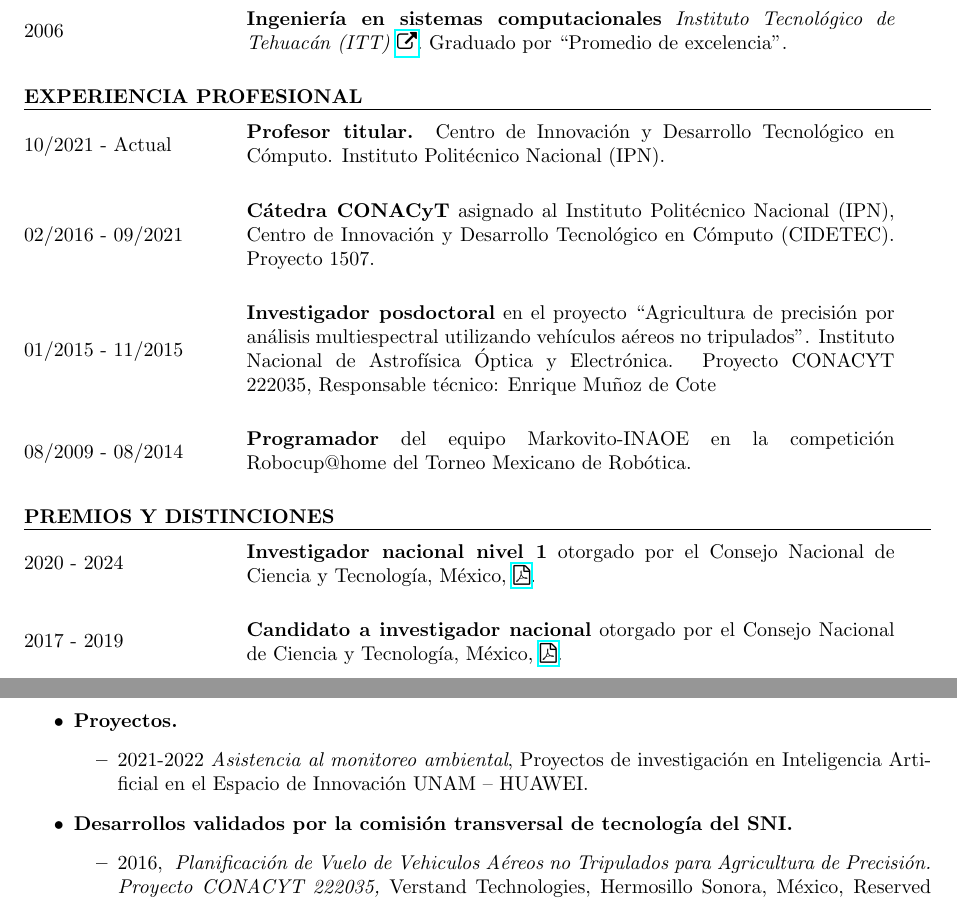
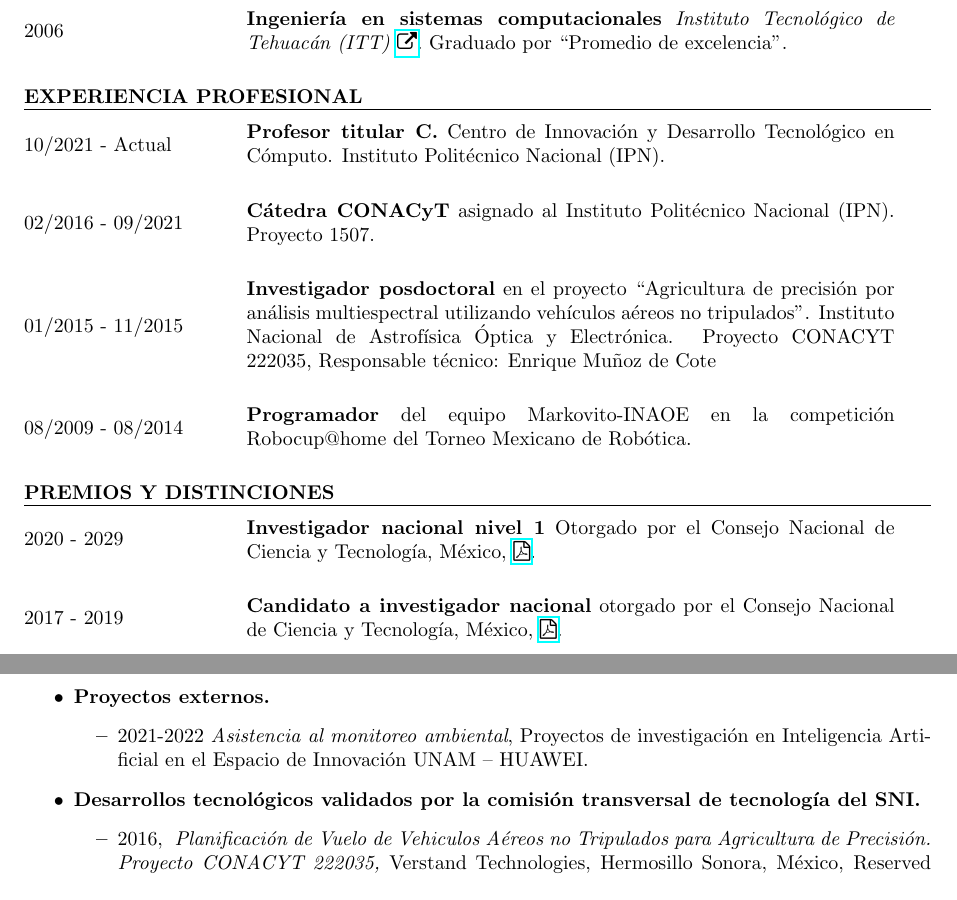
Before and after one commit to irvingvasquez/auto_report, a LaTeX CV (reports/full_cv/templates/cv_jivg_es_full.tex, which reads reports/full_cv/text/awards_es.tex): two parts of pages 2 and 6 of 9, joined at a grey line, cut so that both start at the same text. Compiled offline with pdfLaTeX.

Commit message:
update latex

```diff
--- a/reports/full_cv/templates/cv_jivg_es_full.tex
+++ b/reports/full_cv/templates/cv_jivg_es_full.tex
@@ -106,14 +106,14 @@ Col. Nueva Industrial Vallejo, Del. Gustavo A. Madero, Ciudad de México, C.P. 0
 	10/2021 - Actual\\
 \end{minipage}
 \begin{minipage}{4.5in}
-	\textbf{Profesor titular.} Centro de Innovación y Desarrollo Tecnológico en Cómputo. Instituto Politécnico Nacional (IPN).\\
+	\textbf{Profesor titular C.} Centro de Innovación y Desarrollo Tecnológico en Cómputo. Instituto Politécnico Nacional (IPN).\\
 \end{minipage}
 
 \begin{minipage}{1.5 in}
 	02/2016 - 09/2021\\
 \end{minipage}
 \begin{minipage}{4.5in}
-	\textbf{Cátedra CONACyT} asignado al Instituto Politécnico Nacional (IPN), Centro de Innovación y Desarrollo Tecnológico en Cómputo (CIDETEC). Proyecto 1507.\\
+	\textbf{Cátedra CONACyT} asignado al Instituto Politécnico Nacional (IPN). Proyecto 1507.\\
 \end{minipage}
 
 %\begin{minipage}{1.5 in}
@@ -188,9 +188,9 @@ Col. Nueva Industrial Vallejo, Del. Gustavo A. Madero, Ciudad de México, C.P. 0
 \vspace{3pt}
 \hrule
 \begin{itemize}
-	\item \textbf{Proyectos.}
+	\item \textbf{Proyectos externos.}
 	\input{../text/projects.tex}
-	\item \textbf{Desarrollos validados por la comisión transversal de tecnología del SNI.}
+	\item \textbf{Desarrollos tecnológicos validados por la comisión transversal de tecnología del SNI.}
 	\input{../text/developments.tex}
 \end{itemize}
 
--- a/reports/full_cv/text/awards_es.tex
+++ b/reports/full_cv/text/awards_es.tex
@@ -1,9 +1,9 @@
 
 \begin{minipage}{1.5 in}
-	2020 - 2024\\
+	2020 - 2029\\
 \end{minipage}
 \begin{minipage}{4.5in}
-	\textbf{Investigador nacional nivel 1} otorgado por el Consejo Nacional de Ciencia y Tecnología, México, \href{https://www.dropbox.com/s/gasskc02vezprb8/2019_sni_vasquez.pdf?dl=0}{\faFilePdfO}.\\
+	\textbf{Investigador nacional nivel 1} Otorgado por el Consejo Nacional de Ciencia y Tecnología, México, \href{https://www.dropbox.com/s/gasskc02vezprb8/2019_sni_vasquez.pdf?dl=0}{\faFilePdfO}.\\
 \end{minipage}
 
 
```
Also changed, not shown: reports/full_cv/text/certifications.tex (+1 -0 lines), reports/full_cv/templates/cv_jivg_es_full.pdf, 2 other files.
